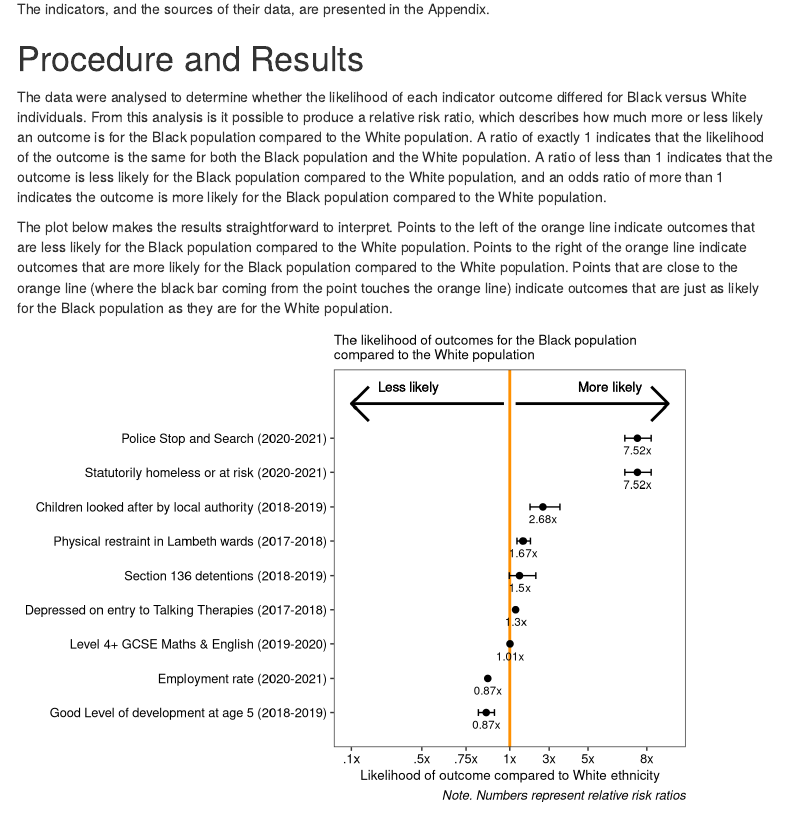
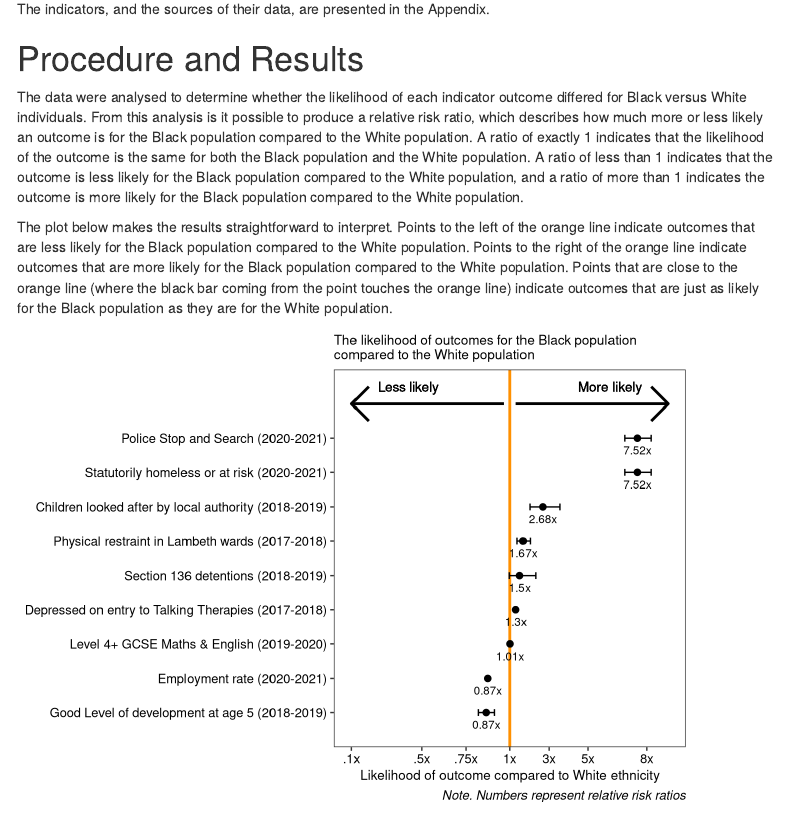
Before and after one commit to BlackThrive/lambeth_sms, an R Markdown document (scripts/lambeth_sms_analysis.Rmd): the page in a window 1100 px wide, from 310 px down. Rendered offline with R 4.5, knitr and Pandoc, with nearby package versions; some code elsewhere in the file could not run offline; a font, style sheet, LaTeX package, included part or bibliography that could not be used is replaced or left out; menus at the side of the page are left out.

Commit message:
"odds ratio" corrected to "ratio". add knitted doc.

```diff
--- a/scripts/lambeth_sms_analysis.Rmd
+++ b/scripts/lambeth_sms_analysis.Rmd
@@ -452,7 +452,7 @@ The indicators, and the sources of their data, are presented in the Appendix.
 
 # Procedure and Results
 
-The data were analysed to determine whether the likelihood of each indicator outcome differed for Black versus White individuals. From this analysis is it possible to produce a relative risk ratio, which describes how much more or less likely an outcome is for the Black population compared to the White population. A ratio of exactly 1 indicates that the likelihood of the outcome is the same for both the Black population and the White population. A ratio of less than 1 indicates that the outcome is less likely for the Black population compared to the White population, and an odds ratio of more than 1 indicates the outcome is more likely for the Black population compared to the White population.
+The data were analysed to determine whether the likelihood of each indicator outcome differed for Black versus White individuals. From this analysis is it possible to produce a relative risk ratio, which describes how much more or less likely an outcome is for the Black population compared to the White population. A ratio of exactly 1 indicates that the likelihood of the outcome is the same for both the Black population and the White population. A ratio of less than 1 indicates that the outcome is less likely for the Black population compared to the White population, and a ratio of more than 1 indicates the outcome is more likely for the Black population compared to the White population.
 
 The plot below makes the results straightforward to interpret. Points to the left of the orange line indicate outcomes that are less likely for the Black population compared to the White population. Points to the right of the orange line indicate outcomes that are more likely for the Black population compared to the White population. Points that are close to the orange line (where the black bar coming from the point touches the orange line) indicate outcomes that are just as likely for the Black population as they are for the White population.
 
```
Also changed, not shown: scripts/lambeth_sms_analysis.html.
